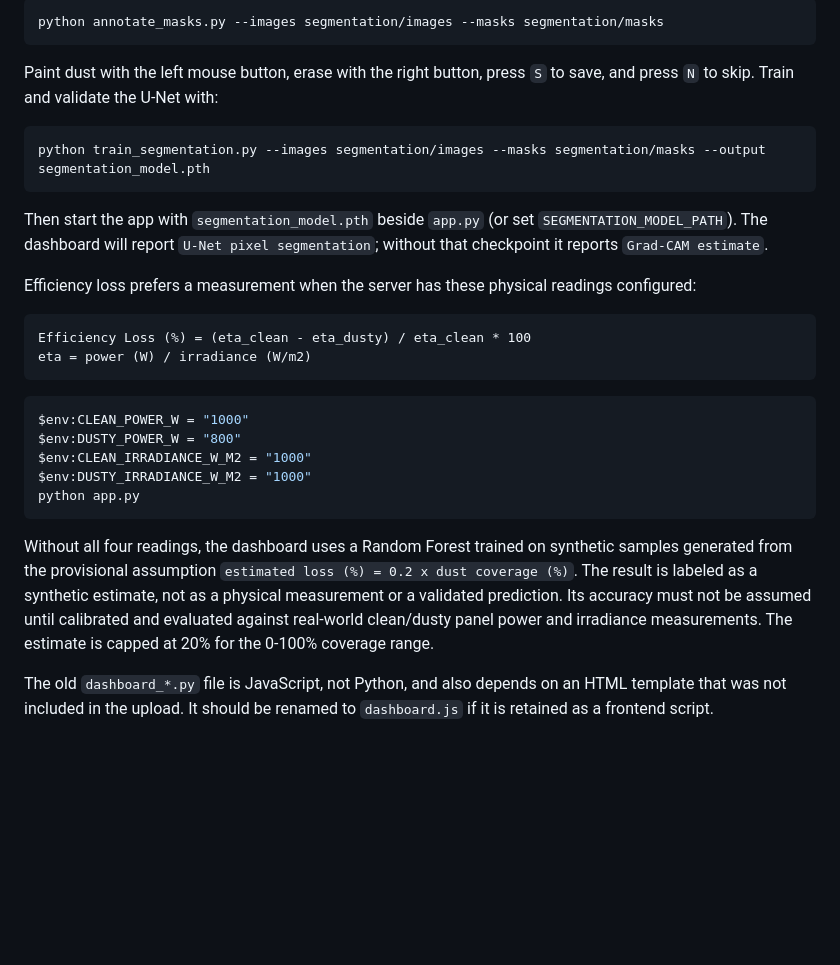
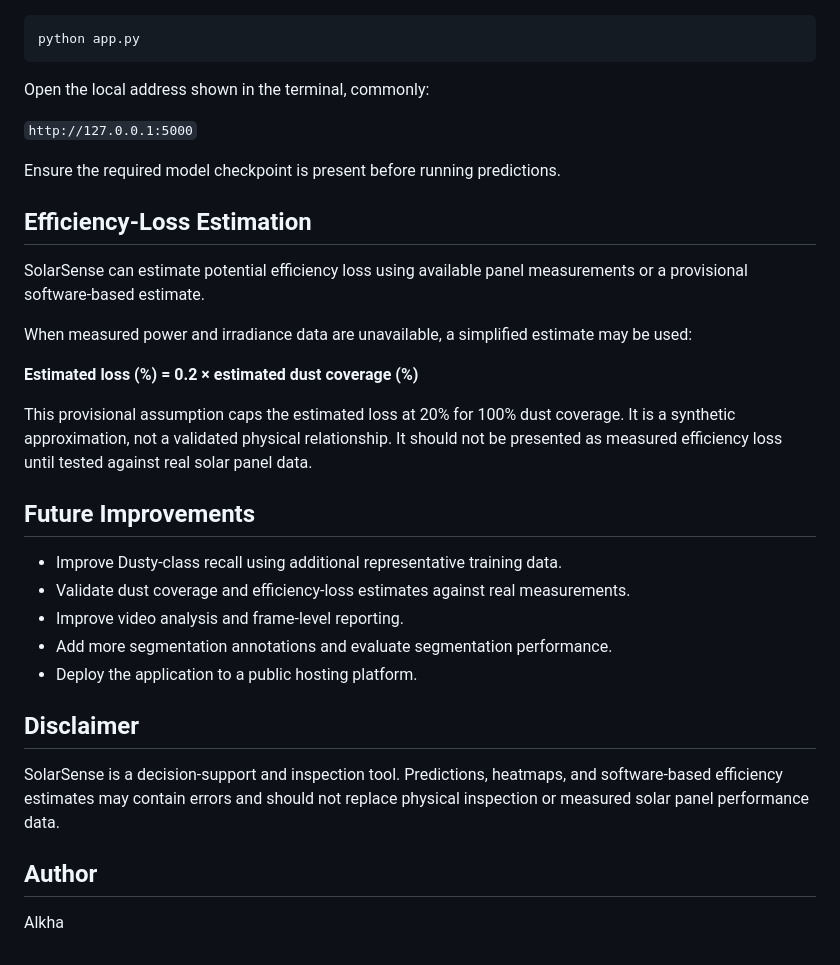
Before and after one commit to Alkha09/solarpaneldust-detect, a Markdown page: README.md, the part around one of its changes. Rendered like a GitHub page; blank space fills up the shorter version.

````diff
--- a/README.md
+++ b/README.md
@@ -102,44 +195,36 @@ You can create masks interactively with:
 
 ```bash
-python annotate_masks.py --images segmentation/images --masks segmentation/masks
-```
-
-Paint dust with the left mouse button, erase with the right button, press `S`
-to save, and press `N` to skip.
-Train and validate the U-Net with:
-
-```bash
-python train_segmentation.py --images segmentation/images --masks segmentation/masks --output segmentation_model.pth
-```
-
-Then start the app with `segmentation_model.pth` beside `app.py` (or set
-`SEGMENTATION_MODEL_PATH`). The dashboard will report `U-Net pixel
-segmentation`; without that checkpoint it reports `Grad-CAM estimate`.
-
-Efficiency loss prefers a measurement when the server has these physical
-readings configured:
-
-```text
-Efficiency Loss (%) = (eta_clean - eta_dusty) / eta_clean * 100
-eta = power (W) / irradiance (W/m2)
-```
-
-```powershell
-$env:CLEAN_POWER_W = "1000"
-$env:DUSTY_POWER_W = "800"
-$env:CLEAN_IRRADIANCE_W_M2 = "1000"
-$env:DUSTY_IRRADIANCE_W_M2 = "1000"
 python app.py
 ```
 
-Without all four readings, the dashboard uses a Random Forest trained on
-synthetic samples generated from the provisional assumption
-`estimated loss (%) = 0.2 x dust coverage (%)`. The result is labeled as a
-synthetic estimate, not as a physical measurement or a validated prediction.
-Its accuracy must not be assumed until calibrated and evaluated against
-real-world clean/dusty panel power and irradiance measurements. The estimate
-is capped at 20% for the 0-100% coverage range.
+Open the local address shown in the terminal, commonly:
 
-The old `dashboard_*.py` file is JavaScript, not Python, and also depends on an
-HTML template that was not included in the upload. It should be renamed to
-`dashboard.js` if it is retained as a frontend script.
+`http://127.0.0.1:5000`
+
+Ensure the required model checkpoint is present before running predictions.
+
+## Efficiency-Loss Estimation
+
+SolarSense can estimate potential efficiency loss using available panel measurements or a provisional software-based estimate.
+
+When measured power and irradiance data are unavailable, a simplified estimate may be used:
+
+**Estimated loss (%) = 0.2 × estimated dust coverage (%)**
+
+This provisional assumption caps the estimated loss at 20% for 100% dust coverage. It is a synthetic approximation, not a validated physical relationship. It should not be presented as measured efficiency loss until tested against real solar panel data.
+
+## Future Improvements
+
+- Improve Dusty-class recall using additional representative training data.
+- Validate dust coverage and efficiency-loss estimates against real measurements.
+- Improve video analysis and frame-level reporting.
+- Add more segmentation annotations and evaluate segmentation performance.
+- Deploy the application to a public hosting platform.
+
+## Disclaimer
+
+SolarSense is a decision-support and inspection tool. Predictions, heatmaps, and software-based efficiency estimates may contain errors and should not replace physical inspection or measured solar panel performance data.
+
+## Author
+
+Alkha
````
Also changed, not shown: other parts of README.md (+174 -81 lines).
